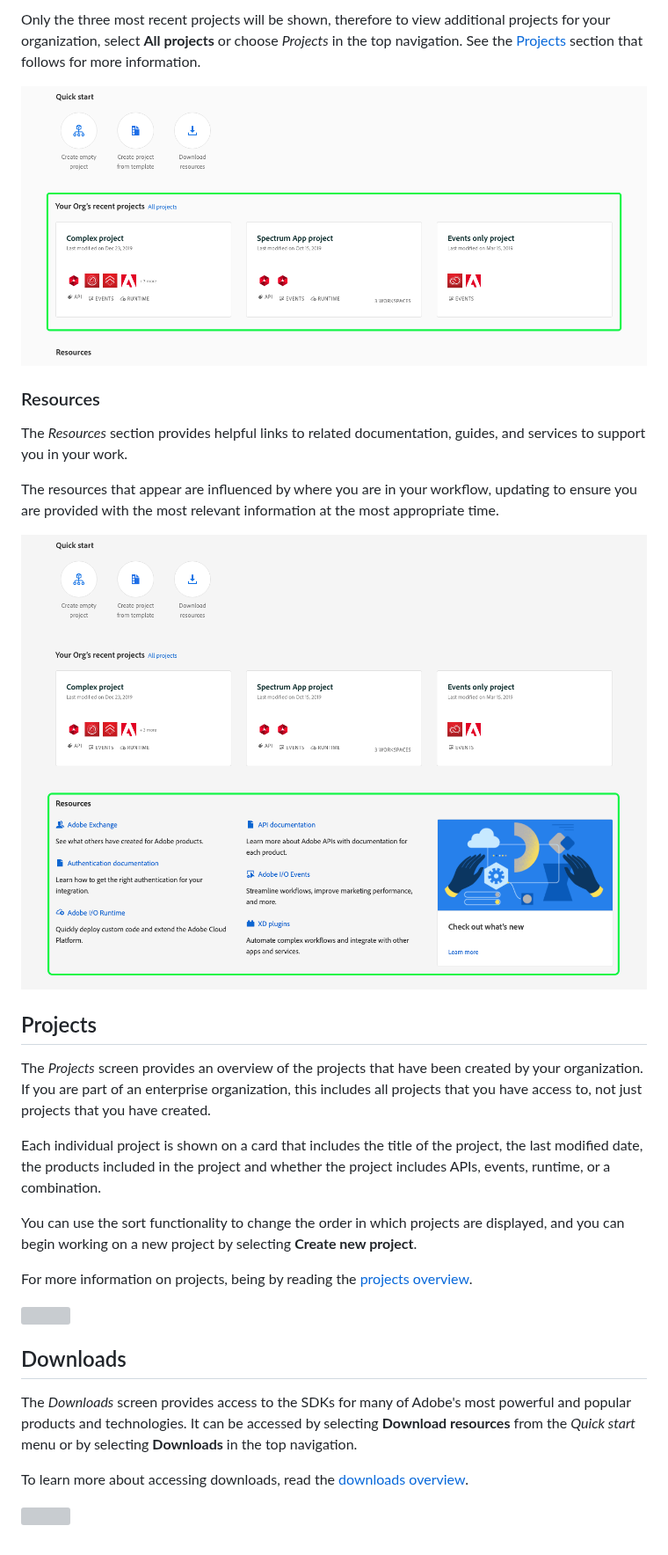
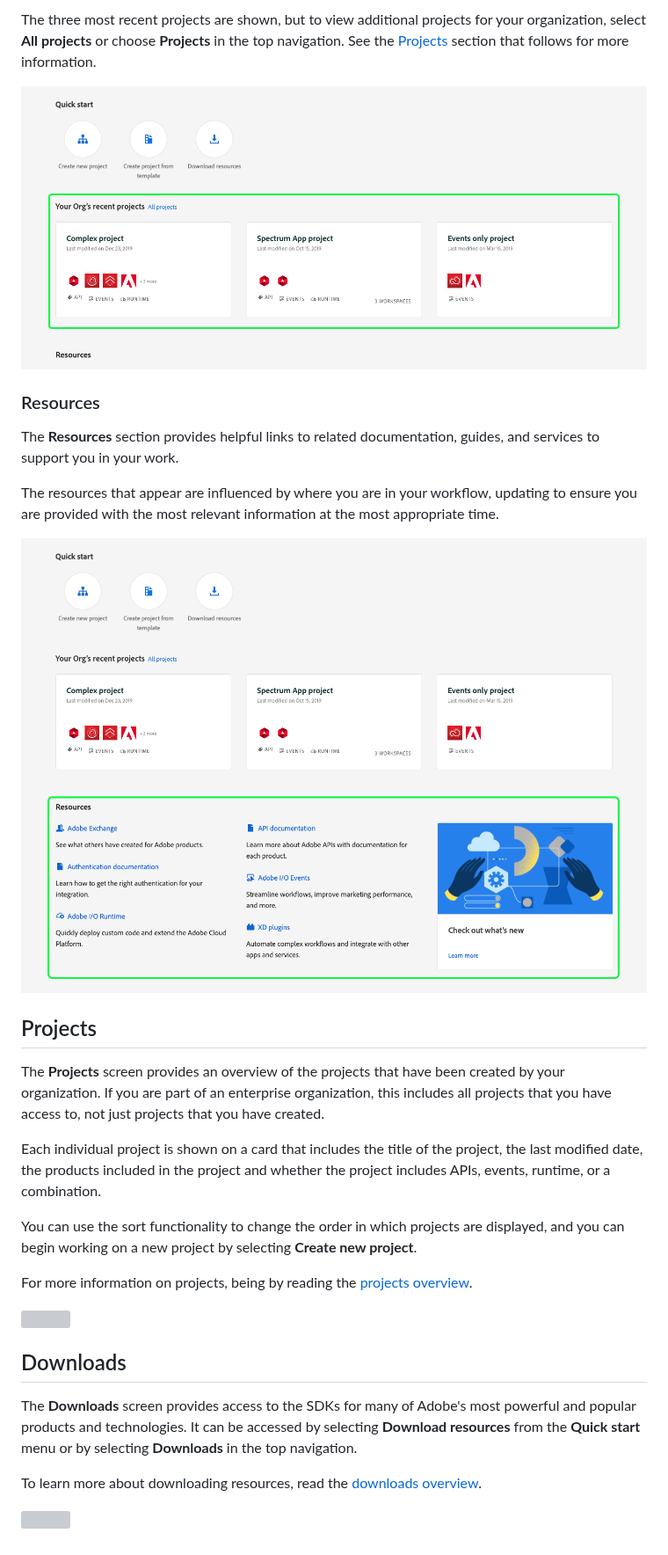
Before and after one commit to AdobeDocs/adobeio-console, a Markdown page: getting-started.md, the part around one of its changes. Shown at 88% size. Drawn GitHub-style; pictures changed too: images/recent-projects.png, images/resources.png; grey boxes are pictures that could not be loaded.

```diff
--- a/getting-started.md
+++ b/getting-started.md
@@ -36,11 +34,11 @@ If your organization has created projects, the most recent projects are displaye
 
-Only the three most recent projects will be shown, therefore to view additional projects for your organization, select **All projects** or choose _Projects_ in the top navigation. See the [Projects](#projects) section that follows for more information.
+The three most recent projects are shown, but to view additional projects for your organization, select **All projects** or choose **Projects** in the top navigation. See the [Projects](#projects) section that follows for more information.
 
 ![](images/recent-projects.png)
 
 ### Resources
 
-The _Resources_ section provides helpful links to related documentation, guides, and services to support you in your work.
+The **Resources** section provides helpful links to related documentation, guides, and services to support you in your work.
 
 The resources that appear are influenced by where you are in your workflow, updating to ensure you are provided with the most relevant information at the most appropriate time.
 
@@ -48,7 +46,7 @@ The resources that appear are influenced by where you are in your workflow, upda
 
 ## Projects
 
-The _Projects_ screen provides an overview of the projects that have been created by your organization. If you are part of an enterprise organization, this includes all projects that you have access to, not just projects that you have created.
+The **Projects** screen provides an overview of the projects that have been created by your organization. If you are part of an enterprise organization, this includes all projects that you have access to, not just projects that you have created.
 
 Each individual project is shown on a card that includes the title of the project, the last modified date, the products included in the project and whether the project includes APIs, events, runtime, or a combination.
 
@@ -60,7 +58,7 @@ For more information on projects, being by reading the [projects overview](proje
 
 ## Downloads
 
-The _Downloads_ screen provides access to the SDKs for many of Adobe's most powerful and popular products and technologies. It can be accessed by selecting **Download resources** from the *Quick start* menu or by selecting **Downloads** in the top navigation.
+The **Downloads** screen provides access to the SDKs for many of Adobe's most powerful and popular products and technologies. It can be accessed by selecting **Download resources** from the **Quick start** menu or by selecting **Downloads** in the top navigation.
 
-To learn more about accessing downloads, read the [downloads overview](downloads.md).
+To learn more about downloading resources, read the [downloads overview](downloads.md).
 
```
Also changed, not shown: other parts of getting-started.md (+7 -9 lines), overview.md (+1 -1 lines), images/developer-console-home.png, images/download-details.png (deleted), images/quick-start.png, images/switch-organizations.png.
